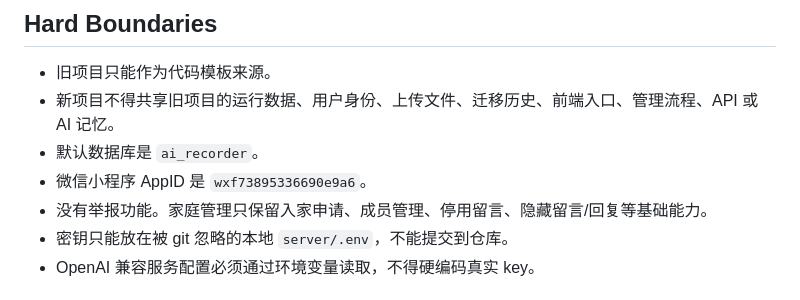
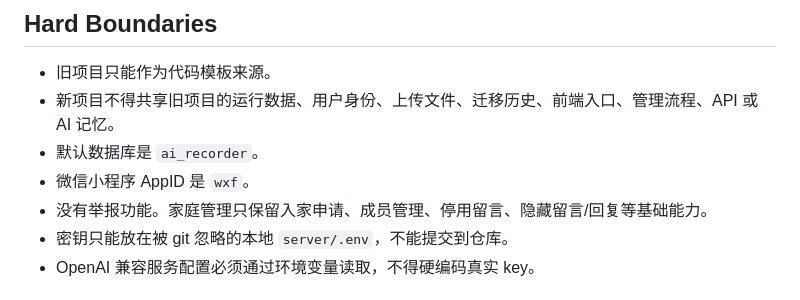
Before and after one commit to watsonbkeel/ai-recorder, a Markdown page: AGENTS.md, the part around the change. Rendered like a GitHub page.

```diff
--- a/AGENTS.md
+++ b/AGENTS.md
@@ -11,7 +11,7 @@ AI 的角色是家庭沟通表达助手：整理表达、提炼情绪和需要
 - 旧项目只能作为代码模板来源。
 - 新项目不得共享旧项目的运行数据、用户身份、上传文件、迁移历史、前端入口、管理流程、API 或 AI 记忆。
 - 默认数据库是 `ai_recorder`。
-- 微信小程序 AppID 是 `wxf73895336690e9a6`。
+- 微信小程序 AppID 是 `wxf`。
 - 没有举报功能。家庭管理只保留入家申请、成员管理、停用留言、隐藏留言/回复等基础能力。
 - 密钥只能放在被 git 忽略的本地 `server/.env`，不能提交到仓库。
 - OpenAI 兼容服务配置必须通过环境变量读取，不得硬编码真实 key。
```
